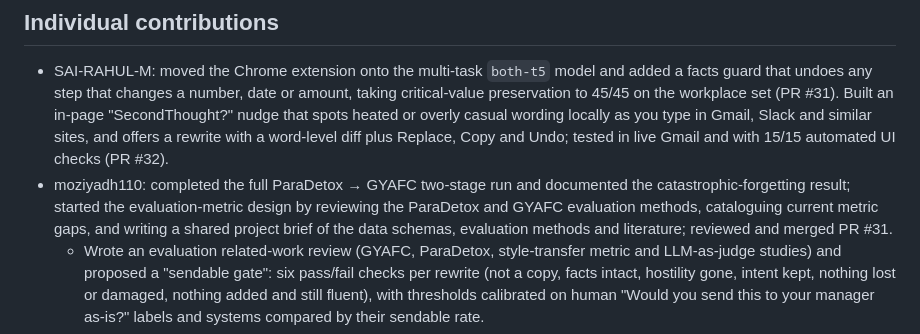
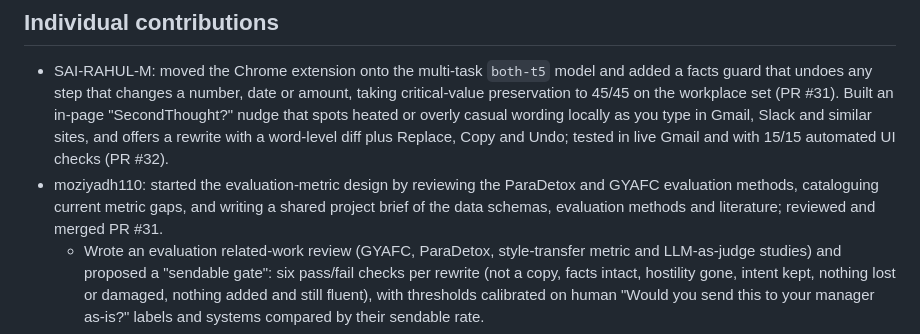
Before and after one commit to ayman-tech/SecondThought, a Markdown page: reports/session08.md, the part around the change. GitHub-like rendering.

Commit message:
Revise session 08 report with updates and findings
Updated the weekly report with session details, shipped features, training results, learning insights, evaluation blockers, and individual contributions.

```diff
--- a/reports/session08.md
+++ b/reports/session08.md
@@ -93,7 +93,7 @@ The same workplace messages, with the `detoxify:` prefix, before and after stage
 ## Individual contributions
 
 - SAI-RAHUL-M: moved the Chrome extension onto the multi-task `both-t5` model and added a facts guard that undoes any step that changes a number, date or amount, taking critical-value preservation to 45/45 on the workplace set (PR #31). Built an in-page "SecondThought?" nudge that spots heated or overly casual wording locally as you type in Gmail, Slack and similar sites, and offers a rewrite with a word-level diff plus Replace, Copy and Undo; tested in live Gmail and with 15/15 automated UI checks (PR #32).
-- moziyadh110: completed the full ParaDetox → GYAFC two-stage run and documented the catastrophic-forgetting result; started the evaluation-metric design by reviewing the ParaDetox and GYAFC evaluation methods, cataloguing current metric gaps, and writing a shared project brief of the data schemas, evaluation methods and literature; reviewed and merged PR #31.
+- moziyadh110: started the evaluation-metric design by reviewing the ParaDetox and GYAFC evaluation methods, cataloguing current metric gaps, and writing a shared project brief of the data schemas, evaluation methods and literature; reviewed and merged PR #31.
   - Wrote an evaluation related-work review (GYAFC, ParaDetox, style-transfer metric and LLM-as-judge studies) and proposed a "sendable gate": six pass/fail checks per rewrite (not a copy, facts intact, hostility gone, intent kept, nothing lost or damaged, nothing added and still fluent), with thresholds calibrated on human "Would you send this to your manager as-is?" labels and systems compared by their sendable rate.
 - ayman-tech: reviewed and merged PR #32. _(add other work for this session)_
 - princeixr: FLAN-T5 activation-steering experiment comparing flan-t5-small and flan-t5-base; extracted GYAFC formality and ParaDetox detoxification directions, evaluated candidate decoder layers and steering strengths against GYAFC references and 35 workplace messages, and verified that interventions changed internal activations even when decoded outputs remained unchanged. Found that safe strengths produced limited effects while stronger steering caused repetition, missing actions and semantic drift. Documented T5 steering as unsuitable for the current product objective and retained the scripts, artifacts and results as a negative research finding. Work remains on the `nandan/steering_T5` branch and is not being merged for now.
```
